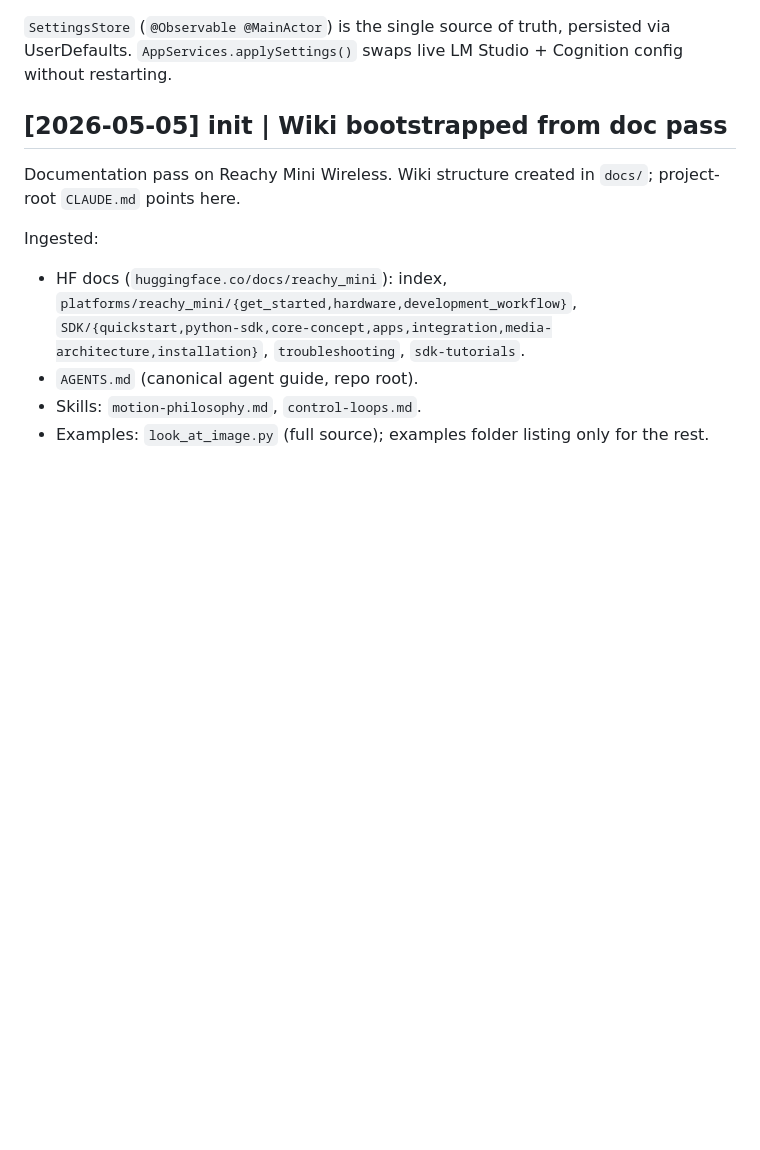
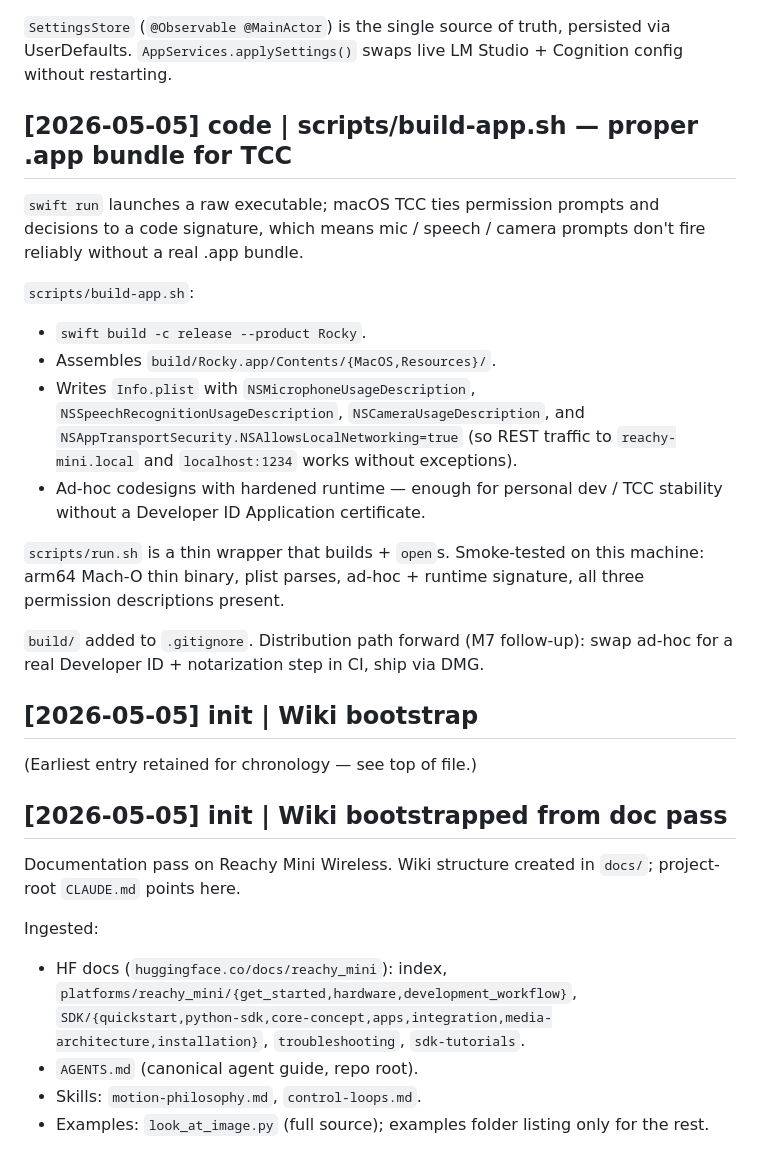
Before and after one commit to aderiz/reachy-rocky, a Markdown page: docs/log.md, the part around the change. GitHub-like rendering; blank space fills up the shorter version.

Commit message:
docs: log build-app.sh entry

```diff
--- a/docs/log.md
+++ b/docs/log.md
@@ -262,6 +262,24 @@ Settings (new sidebar destination):
 
 `SettingsStore` (`@Observable @MainActor`) is the single source of truth, persisted via UserDefaults. `AppServices.applySettings()` swaps live LM Studio + Cognition config without restarting.
 
+## [2026-05-05] code | scripts/build-app.sh — proper .app bundle for TCC
+
+`swift run` launches a raw executable; macOS TCC ties permission prompts and decisions to a code signature, which means mic / speech / camera prompts don't fire reliably without a real .app bundle.
+
+`scripts/build-app.sh`:
+- `swift build -c release --product Rocky`.
+- Assembles `build/Rocky.app/Contents/{MacOS,Resources}/`.
+- Writes `Info.plist` with `NSMicrophoneUsageDescription`, `NSSpeechRecognitionUsageDescription`, `NSCameraUsageDescription`, and `NSAppTransportSecurity.NSAllowsLocalNetworking=true` (so REST traffic to `reachy-mini.local` and `localhost:1234` works without exceptions).
+- Ad-hoc codesigns with hardened runtime — enough for personal dev / TCC stability without a Developer ID Application certificate.
+
+`scripts/run.sh` is a thin wrapper that builds + `open`s. Smoke-tested on this machine: arm64 Mach-O thin binary, plist parses, ad-hoc + runtime signature, all three permission descriptions present.
+
+`build/` added to `.gitignore`. Distribution path forward (M7 follow-up): swap ad-hoc for a real Developer ID + notarization step in CI, ship via DMG.
+
+## [2026-05-05] init | Wiki bootstrap
+
+(Earliest entry retained for chronology — see top of file.)
+
 ## [2026-05-05] init | Wiki bootstrapped from doc pass
 
 Documentation pass on Reachy Mini Wireless. Wiki structure created in `docs/`; project-root `CLAUDE.md` points here.
```
